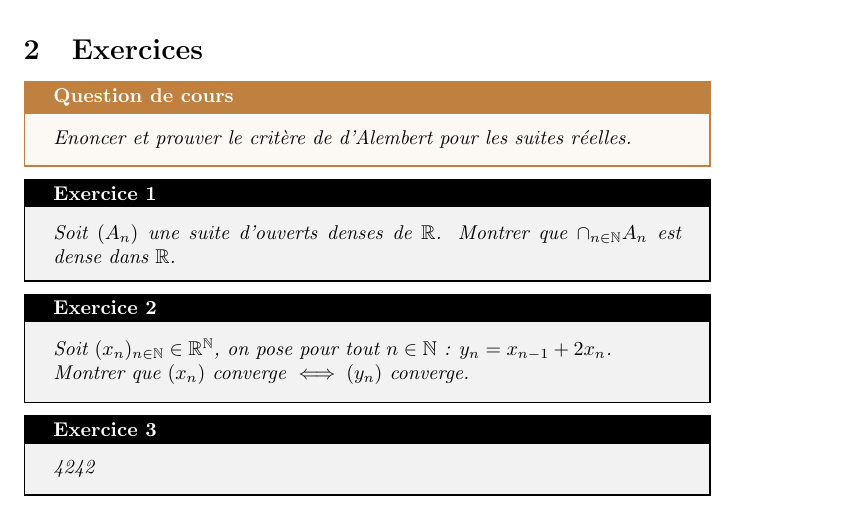
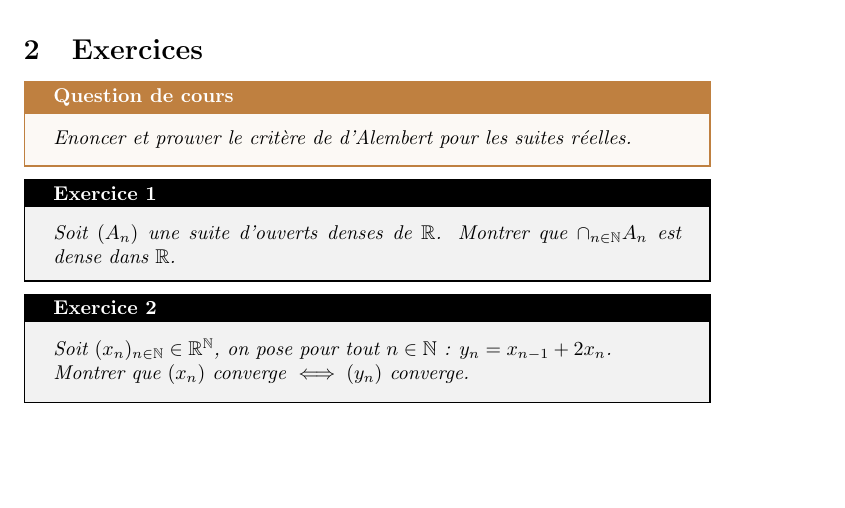
Before and after one commit to MP2I-LLG-COLLES/Exos-de-Colles-HX4, a LaTeX document (main.tex): part of the page, cut so that both start at the same text, the shorter picture padded with empty space. Compiled offline with pdfLaTeX.

Commit message:
Update main.tex

```diff
--- a/main.tex
+++ b/main.tex
@@ -42,7 +42,6 @@ Le fonctionnement est le suivant : vous utilisez la commande beginexo[flag(optio
 \beginexo[cours]{Enoncer et prouver le critère de d'Alembert pour les suites réelles.}
 \beginexo{Soit $(A_n)$ une suite d'ouverts denses de $\mathbb{R}$. Montrer que $\cap_{n\in\mathbb{N} }A_n$ est dense dans $\mathbb{R}$.}
 \beginexo{Soit $(x_n)_{n\in\mathbb{N}} \in \mathbb{R}^{\mathbb{N}}$, on pose pour tout $n\in \mathbb{N}$ : $y_n=x_{n-1}+2x_n$. \newline Montrer que $(x_n)$ converge $\iff (y_n)$ converge.}
-\beginexo{4242}
 
 
 \end{document}
```
